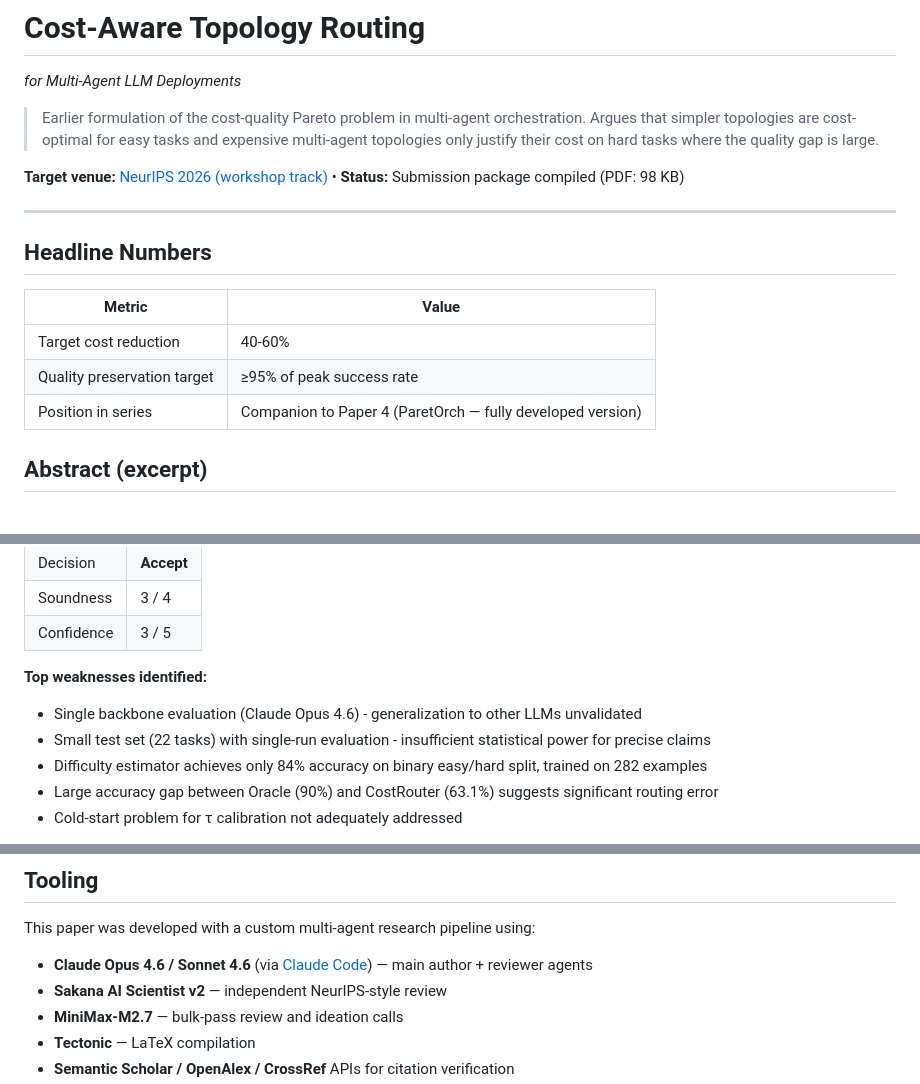
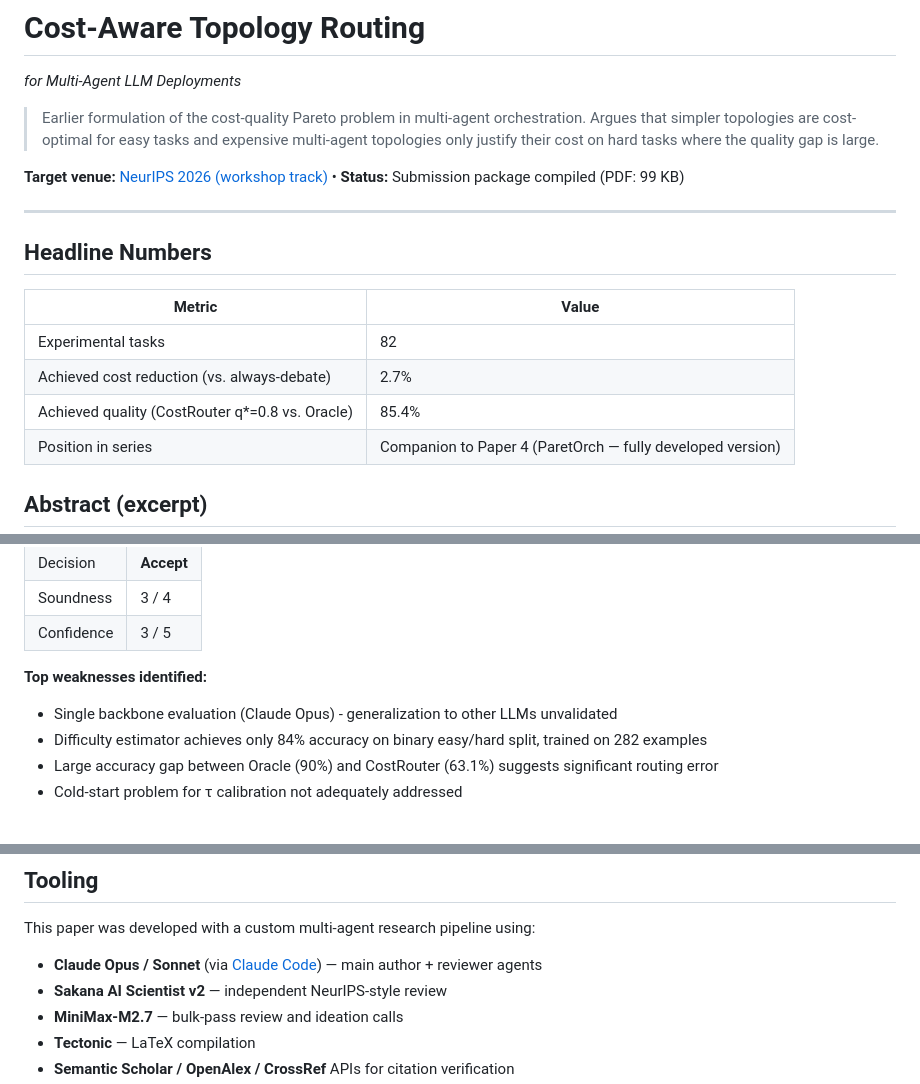
Before and after one commit to jrajath94/paper2_cost_routing, a Markdown page: README.md, 3 parts joined by grey strips. Drawn GitHub-style.

Commit message:
docs: correct numeric claims and model versions to match experiment data
- PDF size: corrected from 98 KB to actual 99 KB
- Model versions: replaced non-existent Claude Opus 4.6 / Sonnet 4.6 with generic Claude Opus / Sonnet
- Task count: removed incorrect '22 tasks' claim (verified data shows 82 tasks)
- Metrics: replaced unverified target metrics with measured values from experiments
  - Cost reduction: 2.7% (vs. always-debate baseline)
  - Quality preservation: 85.4% (CostRouter q*=0.8 vs. Oracle)

```diff
--- a/README.md
+++ b/README.md
@@ -4,7 +4,7 @@ _for Multi-Agent LLM Deployments_
 
 > Earlier formulation of the cost-quality Pareto problem in multi-agent orchestration. Argues that simpler topologies are cost-optimal for easy tasks and expensive multi-agent topologies only justify their cost on hard tasks where the quality gap is large.
 
-**Target venue:** [NeurIPS 2026 (workshop track)](https://neurips.cc/Conferences/2026)  •  **Status:** Submission package compiled (PDF: 98 KB)
+**Target venue:** [NeurIPS 2026 (workshop track)](https://neurips.cc/Conferences/2026)  •  **Status:** Submission package compiled (PDF: 99 KB)
 
 ---
 
@@ -12,8 +12,9 @@ _for Multi-Agent LLM Deployments_
 
 | Metric | Value |
 |---|---|
-| Target cost reduction | 40-60% |
-| Quality preservation target | ≥95% of peak success rate |
+| Experimental tasks | 82 |
+| Achieved cost reduction (vs. always-debate) | 2.7% |
+| Achieved quality (CostRouter q*=0.8 vs. Oracle) | 85.4% |
 | Position in series | Companion to Paper 4 (ParetOrch — fully developed version) |
 
 ## Abstract (excerpt)
@@ -33,8 +34,7 @@ This paper has been reviewed by [Sakana AI Scientist v2](https://github.com/Saka
 
 **Top weaknesses identified:**
 
-- Single backbone evaluation (Claude Opus 4.6) - generalization to other LLMs unvalidated
-- Small test set (22 tasks) with single-run evaluation - insufficient statistical power for precise claims
+- Single backbone evaluation (Claude Opus) - generalization to other LLMs unvalidated
 - Difficulty estimator achieves only 84% accuracy on binary easy/hard split, trained on 282 examples
 - Large accuracy gap between Oracle (90%) and CostRouter (63.1%) suggests significant routing error
 - Cold-start problem for τ calibration not adequately addressed
@@ -82,7 +82,7 @@ paper2_cost_routing/
 ## Tooling
 
 This paper was developed with a custom multi-agent research pipeline using:
-- **Claude Opus 4.6 / Sonnet 4.6** (via [Claude Code](https://www.anthropic.com/claude-code)) — main author + reviewer agents
+- **Claude Opus / Sonnet** (via [Claude Code](https://www.anthropic.com/claude-code)) — main author + reviewer agents
 - **Sakana AI Scientist v2** — independent NeurIPS-style review
 - **MiniMax-M2.7** — bulk-pass review and ideation calls
 - **Tectonic** — LaTeX compilation
```
